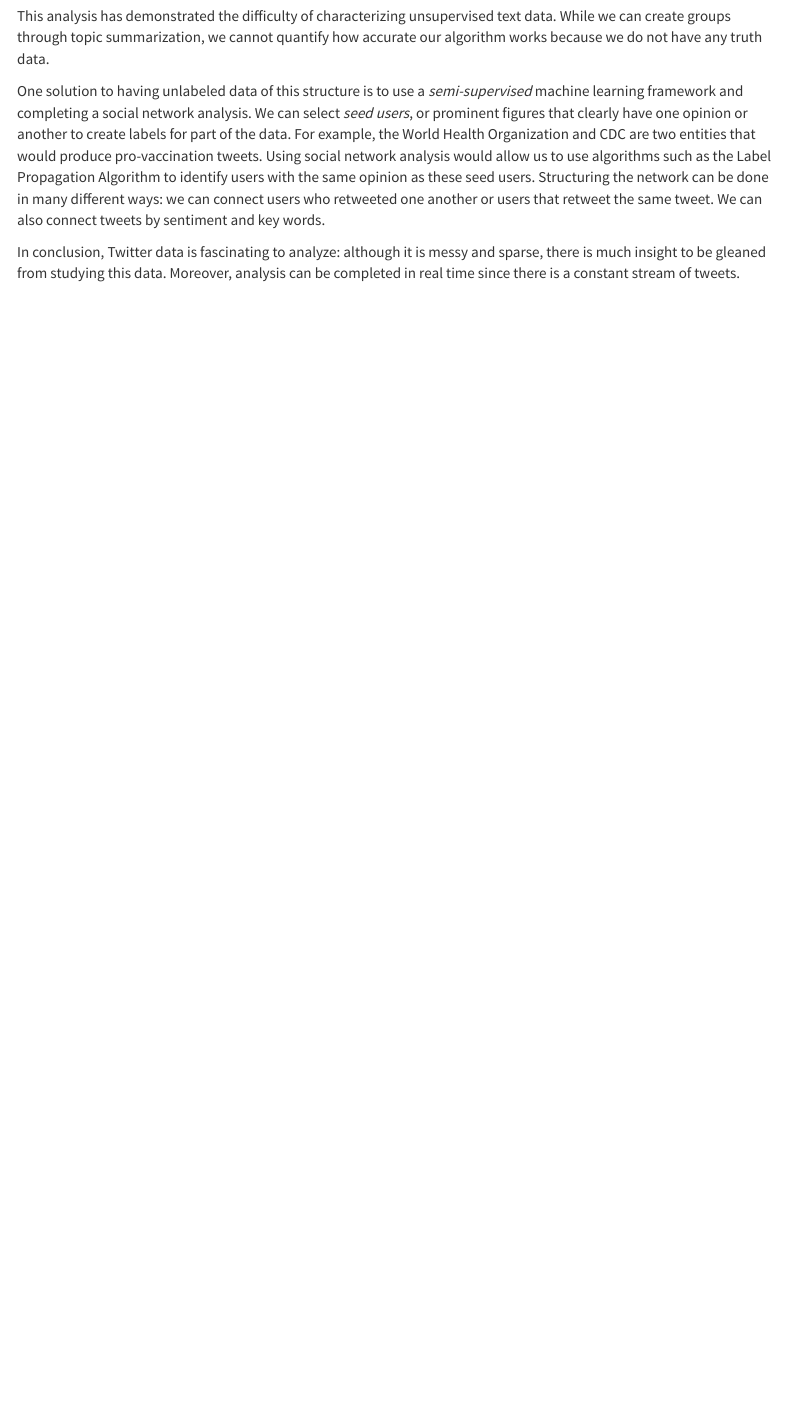
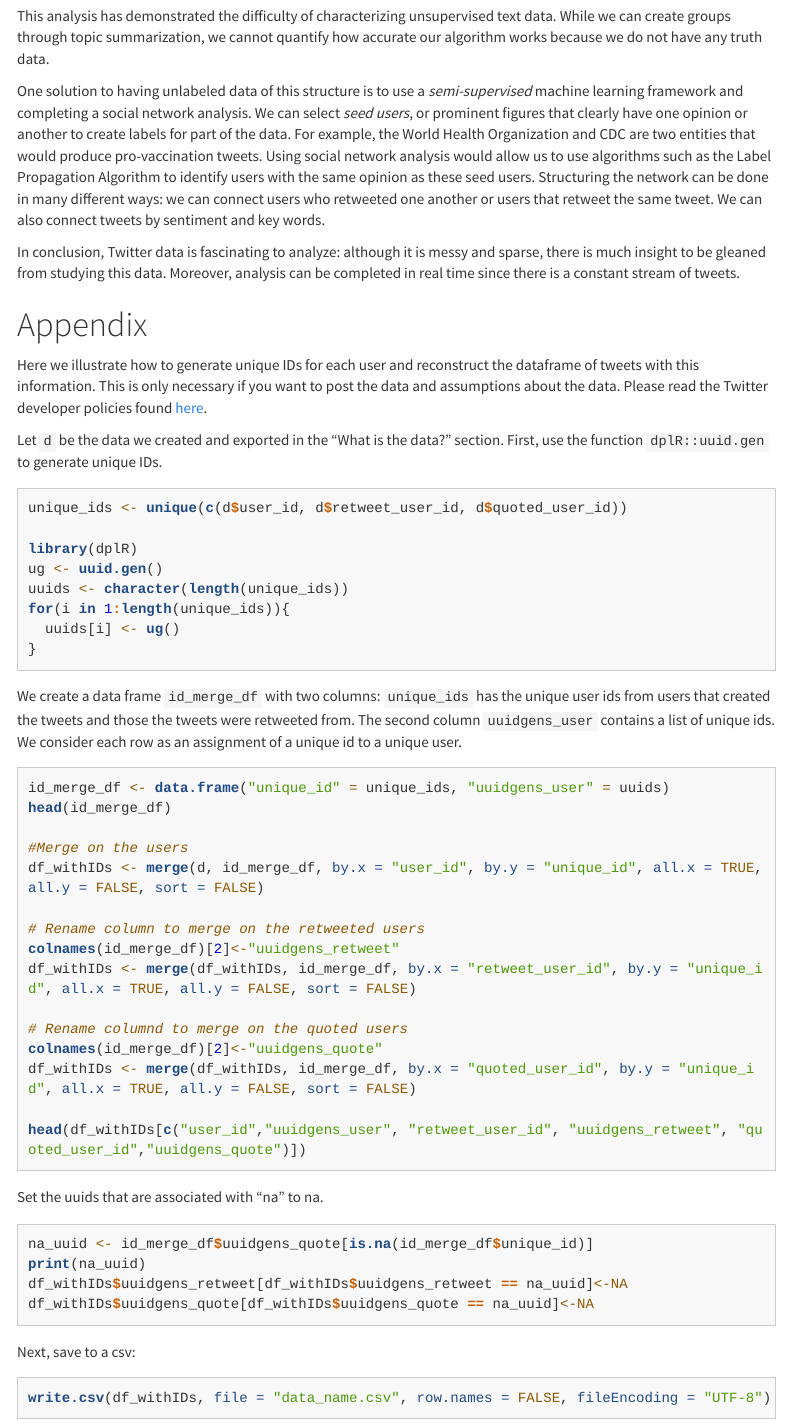
Before and after one commit to opencasestudies/ocs-twitter-vaccination-sentiment, an R Markdown document (twitter-vaccination-sentiment.Rmd): the page in a window 1100 px wide, from 5480 px down. Rendered offline with R 4.5, knitr and Pandoc, with nearby package versions; some code elsewhere in the file could not run offline; menus at the side of the page are left out; long lines of code are wrapped.

Commit message:
adding appendix

````diff
--- a/twitter-vaccination-sentiment.Rmd
+++ b/twitter-vaccination-sentiment.Rmd
@@ -694,3 +695,48 @@ This analysis has demonstrated the difficulty of characterizing unsupervised tex
 One solution to having unlabeled data of this structure is to use a *semi-supervised* machine learning framework and completing a social network analysis. We can select *seed users*, or prominent figures that clearly have one opinion or another to create labels for part of the data. For example, the World Health Organization and CDC are two entities that would produce pro-vaccination tweets. Using social network analysis would allow us to use algorithms such as the Label Propagation Algorithm to identify users with the same opinion as these seed users. Structuring the network can be done in many different ways: we can connect users who retweeted one another or users that retweet the same tweet. We can also connect tweets by sentiment and key words.
 
 In conclusion, Twitter data is fascinating to analyze: although it is messy and sparse, there is much insight to be gleaned from studying this data. Moreover, analysis can be completed in real time since there is a constant stream of tweets.
+
+# Appendix
+Here we illustrate how to generate unique IDs for each user and reconstruct the dataframe of tweets with this information. This is only necessary if you want to post the data and assumptions about the data. Please read the Twitter developer policies found [here](https://developer.twitter.com/en/developer-terms/agreement-and-policy.html).
+
+Let `d` be the data we created and exported in the "What is the data?" section. First, use the function `dplR::uuid.gen` to generate unique IDs.
+```{r eval = FALSE}
+unique_ids <- unique(c(d$user_id, d$retweet_user_id, d$quoted_user_id))
+
+library(dplR)
+ug <- uuid.gen()
+uuids <- character(length(unique_ids))
+for(i in 1:length(unique_ids)){
+  uuids[i] <- ug()
+}
+```
+We create a data frame `id_merge_df` with two columns: `unique_ids` has the unique user ids from users that created the tweets and those the tweets were retweeted from. The second column `uuidgens_user` contains a list of unique ids. We consider each row as an assignment of a unique id to a unique user.
+
+```{r eval = FALSE}
+id_merge_df <- data.frame("unique_id" = unique_ids, "uuidgens_user" = uuids)
+head(id_merge_df)
+
+#Merge on the users
+df_withIDs <- merge(d, id_merge_df, by.x = "user_id", by.y = "unique_id", all.x = TRUE, all.y = FALSE, sort = FALSE)
+
+# Rename column to merge on the retweeted users
+colnames(id_merge_df)[2]<-"uuidgens_retweet"
+df_withIDs <- merge(df_withIDs, id_merge_df, by.x = "retweet_user_id", by.y = "unique_id", all.x = TRUE, all.y = FALSE, sort = FALSE)
+
+# Rename columnd to merge on the quoted users
+colnames(id_merge_df)[2]<-"uuidgens_quote"
+df_withIDs <- merge(df_withIDs, id_merge_df, by.x = "quoted_user_id", by.y = "unique_id", all.x = TRUE, all.y = FALSE, sort = FALSE)
+
+head(df_withIDs[c("user_id","uuidgens_user", "retweet_user_id", "uuidgens_retweet", "quoted_user_id","uuidgens_quote")])
+```
+Set the uuids that are associated with "na" to na.
+```{r eval = FALSE}
+na_uuid <- id_merge_df$uuidgens_quote[is.na(id_merge_df$unique_id)]
+print(na_uuid)
+df_withIDs$uuidgens_retweet[df_withIDs$uuidgens_retweet == na_uuid]<-NA
+df_withIDs$uuidgens_quote[df_withIDs$uuidgens_quote == na_uuid]<-NA
+```
+Next, save to a csv:
+```{r eval=FALSE}
+write.csv(df_withIDs, file = "data_name.csv", row.names = FALSE, fileEncoding = "UTF-8")
+```
````
Also changed, not shown: twitter-vaccination-sentiment.html, twitter-vaccination-sentiment.Rmd (1 more changed lines).
